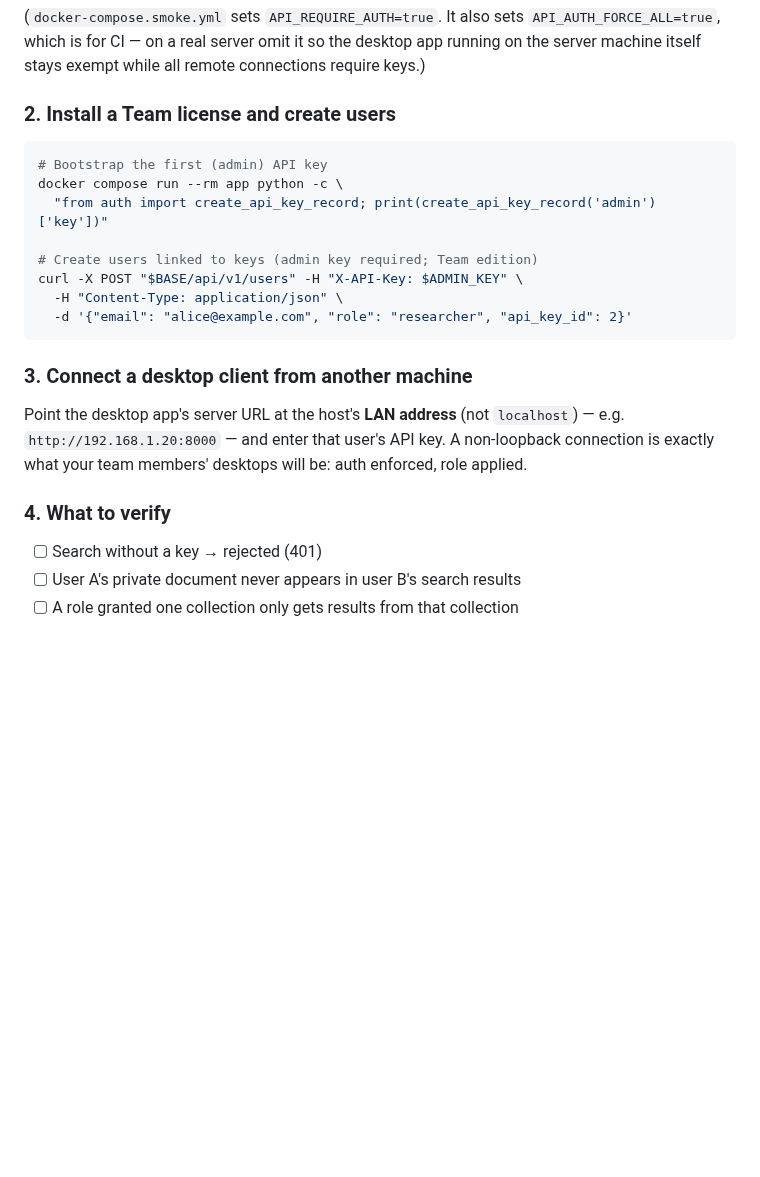
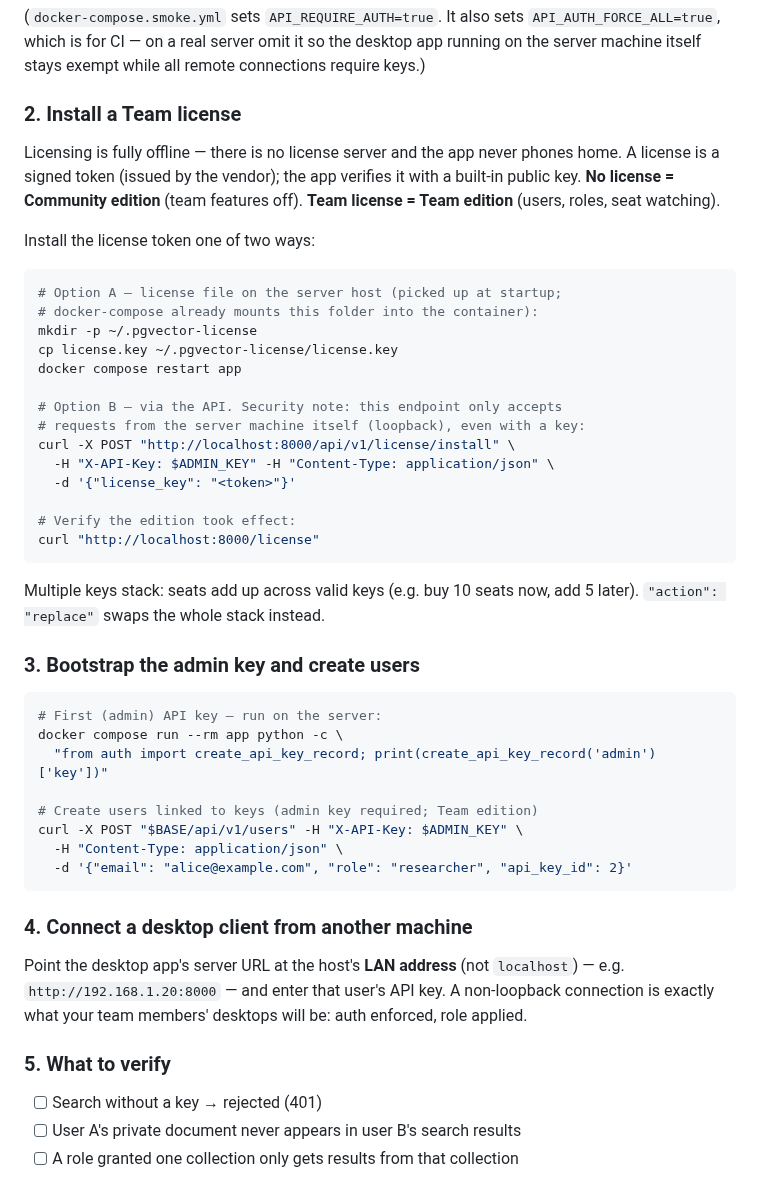
Before and after one commit to valginer0/PGVectorRAGIndexer, a Markdown page: docs/ACCESS_CONTROL_GUIDE.md, the part around the change. GitHub-like rendering; blank space fills up the shorter version.

Commit message:
docs(access): document the actual license install flow in the Team-mode checklist

````diff
--- a/docs/ACCESS_CONTROL_GUIDE.md
+++ b/docs/ACCESS_CONTROL_GUIDE.md
@@ -145,10 +145,40 @@ docker compose run --rm app alembic upgrade head
 desktop app running on the server machine itself stays exempt while all
 remote connections require keys.)
 
-### 2. Install a Team license and create users
+### 2. Install a Team license
+
+Licensing is fully offline — there is no license server and the app never
+phones home. A license is a signed token (issued by the vendor); the app
+verifies it with a built-in public key. **No license = Community edition**
+(team features off). **Team license = Team edition** (users, roles, seat
+watching).
+
+Install the license token one of two ways:
 
 ```bash
-# Bootstrap the first (admin) API key
+# Option A — license file on the server host (picked up at startup;
+# docker-compose already mounts this folder into the container):
+mkdir -p ~/.pgvector-license
+cp license.key ~/.pgvector-license/license.key
+docker compose restart app
+
+# Option B — via the API. Security note: this endpoint only accepts
+# requests from the server machine itself (loopback), even with a key:
+curl -X POST "http://localhost:8000/api/v1/license/install" \
+  -H "X-API-Key: $ADMIN_KEY" -H "Content-Type: application/json" \
+  -d '{"license_key": "<token>"}'
+
+# Verify the edition took effect:
+curl "http://localhost:8000/license"
+```
+
+Multiple keys stack: seats add up across valid keys (e.g. buy 10 seats now,
+add 5 later). `"action": "replace"` swaps the whole stack instead.
+
+### 3. Bootstrap the admin key and create users
+
+```bash
+# First (admin) API key — run on the server:
 docker compose run --rm app python -c \
   "from auth import create_api_key_record; print(create_api_key_record('admin')['key'])"
 
@@ -158,14 +188,14 @@ curl -X POST "$BASE/api/v1/users" -H "X-API-Key: $ADMIN_KEY" \
   -d '{"email": "alice@example.com", "role": "researcher", "api_key_id": 2}'
 ```
 
-### 3. Connect a desktop client from another machine
+### 4. Connect a desktop client from another machine
 
 Point the desktop app's server URL at the host's **LAN address** (not
 `localhost`) — e.g. `http://192.168.1.20:8000` — and enter that user's API
 key. A non-loopback connection is exactly what your team members' desktops
 will be: auth enforced, role applied.
 
-### 4. What to verify
+### 5. What to verify
 
 - [ ] Search without a key → rejected (401)
 - [ ] User A's private document never appears in user B's search results
````
